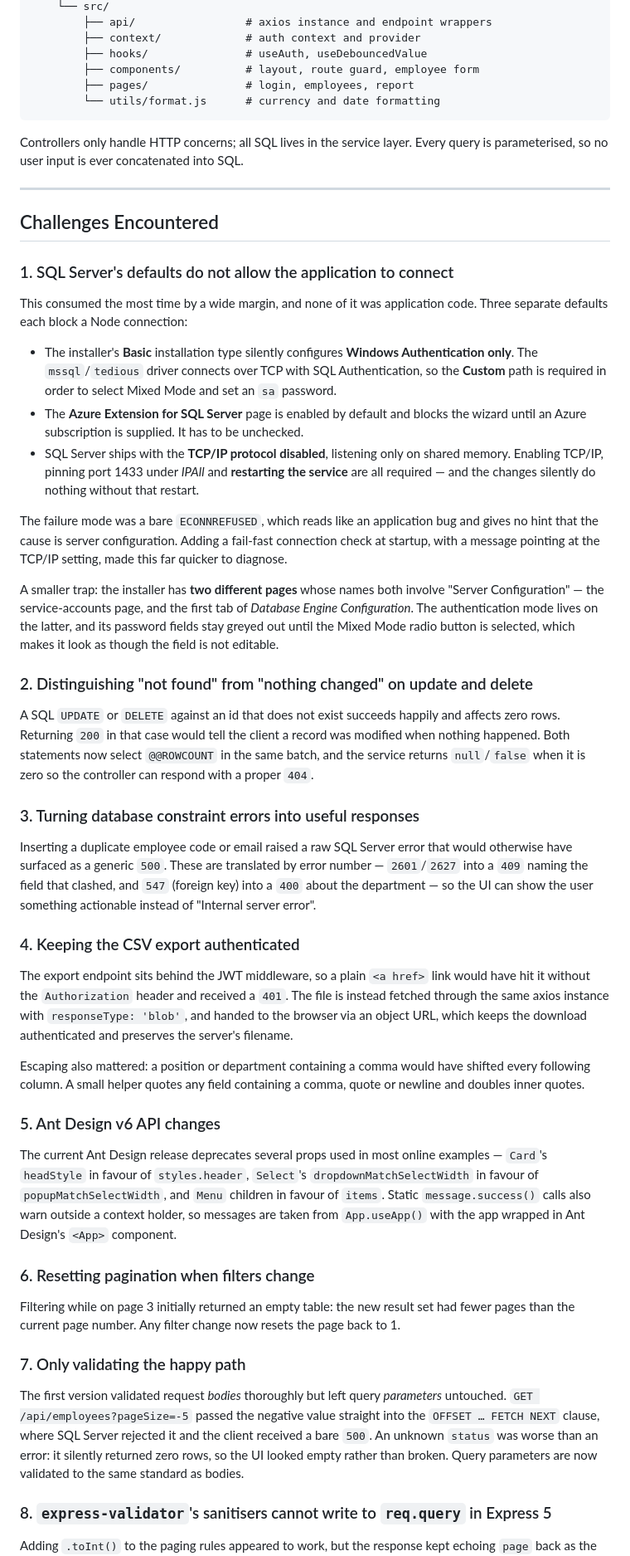
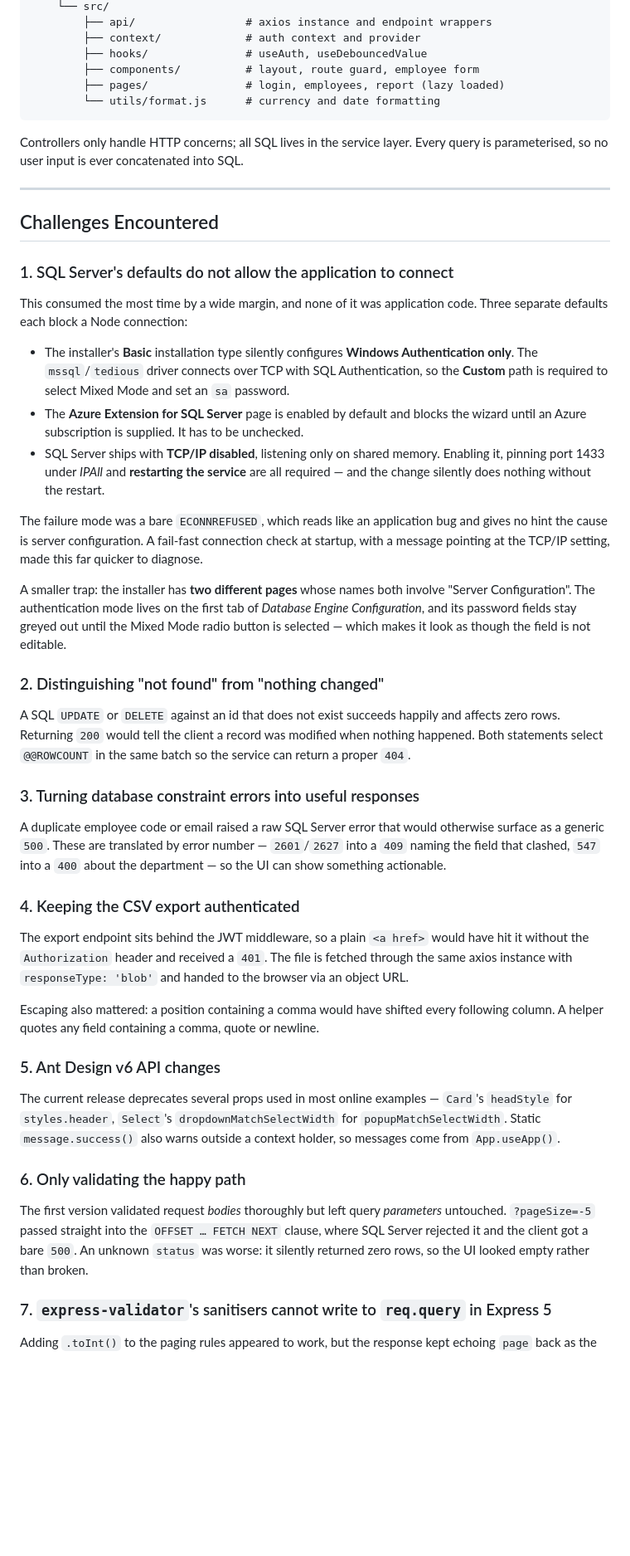
Before and after one commit to miravilwow/lli-hr-management-system, a Markdown page: README.md, the part around one of its changes. Shown at 83% size. Rendered like a GitHub page; blank space fills up the shorter version.

````diff
--- a/README.md
+++ b/README.md
@@ -343,7 +334,7 @@ requires an `Authorization: Bearer <token>` header.
         ├── context/             # auth context and provider
         ├── hooks/               # useAuth, useDebouncedValue
         ├── components/          # layout, route guard, employee form
-        ├── pages/               # login, employees, report
+        ├── pages/               # login, employees, report (lazy loaded)
         └── utils/format.js      # currency and date formatting
 ```
 
@@ -361,79 +352,65 @@ code. Three separate defaults each block a Node connection:
 
 - The installer's **Basic** installation type silently configures **Windows
   Authentication only**. The `mssql`/`tedious` driver connects over TCP with
-  SQL Authentication, so the **Custom** path is required in order to select
-  Mixed Mode and set an `sa` password.
+  SQL Authentication, so the **Custom** path is required to select Mixed Mode
+  and set an `sa` password.
 - The **Azure Extension for SQL Server** page is enabled by default and blocks
   the wizard until an Azure subscription is supplied. It has to be unchecked.
-- SQL Server ships with the **TCP/IP protocol disabled**, listening only on
-  shared memory. Enabling TCP/IP, pinning port 1433 under *IPAll* and
-  **restarting the service** are all required — and the changes silently do
-  nothing without that restart.
+- SQL Server ships with **TCP/IP disabled**, listening only on shared memory.
+  Enabling it, pinning port 1433 under *IPAll* and **restarting the service**
+  are all required — and the change silently does nothing without the restart.
 
 The failure mode was a bare `ECONNREFUSED`, which reads like an application bug
-and gives no hint that the cause is server configuration. Adding a fail-fast
-connection check at startup, with a message pointing at the TCP/IP setting,
-made this far quicker to diagnose.
+and gives no hint the cause is server configuration. A fail-fast connection
+check at startup, with a message pointing at the TCP/IP setting, made this far
+quicker to diagnose.
 
 A smaller trap: the installer has **two different pages** whose names both
-involve "Server Configuration" — the service-accounts page, and the first tab
-of *Database Engine Configuration*. The authentication mode lives on the
-latter, and its password fields stay greyed out until the Mixed Mode radio
-button is selected, which makes it look as though the field is not editable.
+involve "Server Configuration". The authentication mode lives on the first tab
+of *Database Engine Configuration*, and its password fields stay greyed out
+until the Mixed Mode radio button is selected — which makes it look as though
+the field is not editable.
 
-### 2. Distinguishing "not found" from "nothing changed" on update and delete
+### 2. Distinguishing "not found" from "nothing changed"
 
 A SQL `UPDATE` or `DELETE` against an id that does not exist succeeds happily
-and affects zero rows. Returning `200` in that case would tell the client a
-record was modified when nothing happened. Both statements now select
-`@@ROWCOUNT` in the same batch, and the service returns `null`/`false` when it
-is zero so the controller can respond with a proper `404`.
+and affects zero rows. Returning `200` would tell the client a record was
+modified when nothing happened. Both statements select `@@ROWCOUNT` in the same
+batch so the service can return a proper `404`.
 
 ### 3. Turning database constraint errors into useful responses
 
-Inserting a duplicate employee code or email raised a raw SQL Server error that
-would otherwise have surfaced as a generic `500`. These are translated by error
-number — `2601`/`2627` into a `409` naming the field that clashed, and `547`
-(foreign key) into a `400` about the department — so the UI can show the user
-something actionable instead of "Internal server error".
+A duplicate employee code or email raised a raw SQL Server error that would
+otherwise surface as a generic `500`. These are translated by error number —
+`2601`/`2627` into a `409` naming the field that clashed, `547` into a `400`
+about the department — so the UI can show something actionable.
 
 ### 4. Keeping the CSV export authenticated
 
-The export endpoint sits behind the JWT middleware, so a plain `<a href>` link
-would have hit it without the `Authorization` header and received a `401`. The
-file is instead fetched through the same axios instance with
-`responseType: 'blob'`, and handed to the browser via an object URL, which
-keeps the download authenticated and preserves the server's filename.
+The export endpoint sits behind the JWT middleware, so a plain `<a href>` would
+have hit it without the `Authorization` header and received a `401`. The file is
+fetched through the same axios instance with `responseType: 'blob'` and handed
+to the browser via an object URL.
 
-Escaping also mattered: a position or department containing a comma would have
-shifted every following column. A small helper quotes any field containing a
-comma, quote or newline and doubles inner quotes.
+Escaping also mattered: a position containing a comma would have shifted every
+following column. A helper quotes any field containing a comma, quote or newline.
 
 ### 5. Ant Design v6 API changes
 
-The current Ant Design release deprecates several props used in most online
-examples — `Card`'s `headStyle` in favour of `styles.header`, `Select`'s
-`dropdownMatchSelectWidth` in favour of `popupMatchSelectWidth`, and `Menu`
-children in favour of `items`. Static `message.success()` calls also warn
-outside a context holder, so messages are taken from `App.useApp()` with the
-app wrapped in Ant Design's `<App>` component.
+The current release deprecates several props used in most online examples —
+`Card`'s `headStyle` for `styles.header`, `Select`'s `dropdownMatchSelectWidth`
+for `popupMatchSelectWidth`. Static `message.success()` also warns outside a
+context holder, so messages come from `App.useApp()`.
 
-### 6. Resetting pagination when filters change
-
-Filtering while on page 3 initially returned an empty table: the new result set
-had fewer pages than the current page number. Any filter change now resets the
-page back to 1.
-
-### 7. Only validating the happy path
+### 6. Only validating the happy path
 
 The first version validated request *bodies* thoroughly but left query
-*parameters* untouched. `GET /api/employees?pageSize=-5` passed the negative
-value straight into the `OFFSET … FETCH NEXT` clause, where SQL Server rejected
-it and the client received a bare `500`. An unknown `status` was worse than an
-error: it silently returned zero rows, so the UI looked empty rather than
-broken. Query parameters are now validated to the same standard as bodies.
+*parameters* untouched. `?pageSize=-5` passed straight into the
+`OFFSET … FETCH NEXT` clause, where SQL Server rejected it and the client got a
+bare `500`. An unknown `status` was worse: it silently returned zero rows, so
+the UI looked empty rather than broken.
 
-### 8. `express-validator`'s sanitisers cannot write to `req.query` in Express 5
+### 7. `express-validator`'s sanitisers cannot write to `req.query` in Express 5
 
 Adding `.toInt()` to the paging rules appeared to work, but the response kept
 echoing `page` back as the string `"2"`. Express 5 exposes `req.query` as a
````
Also changed, not shown: other parts of README.md (+204 -185 lines).
